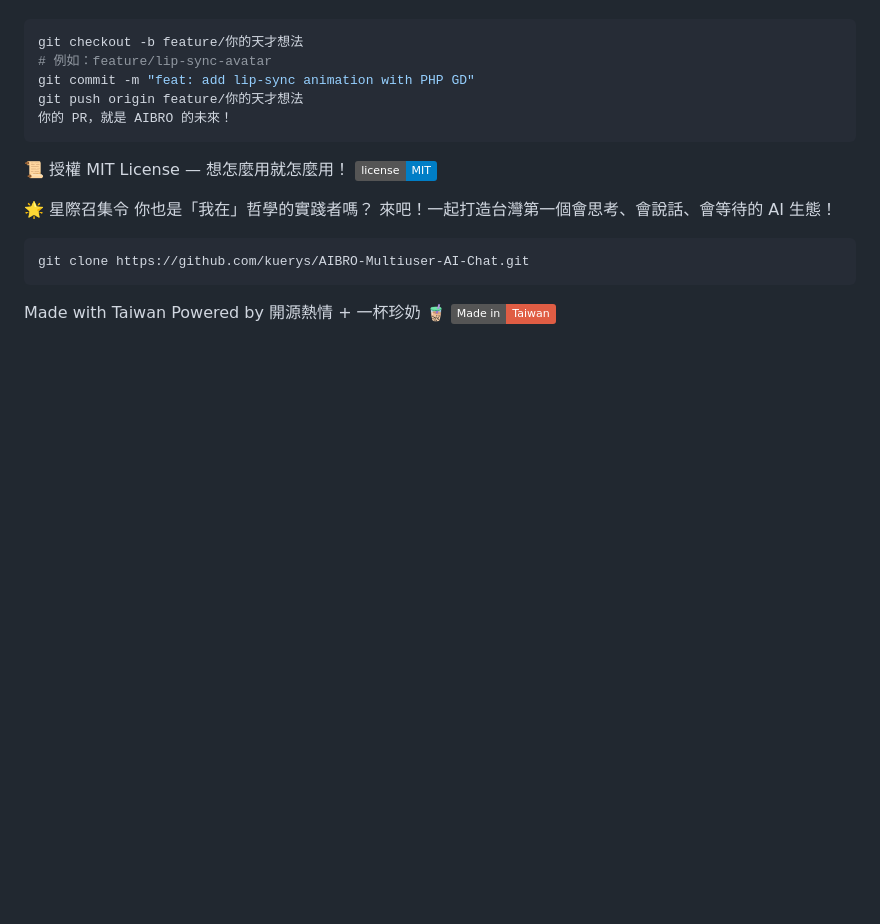
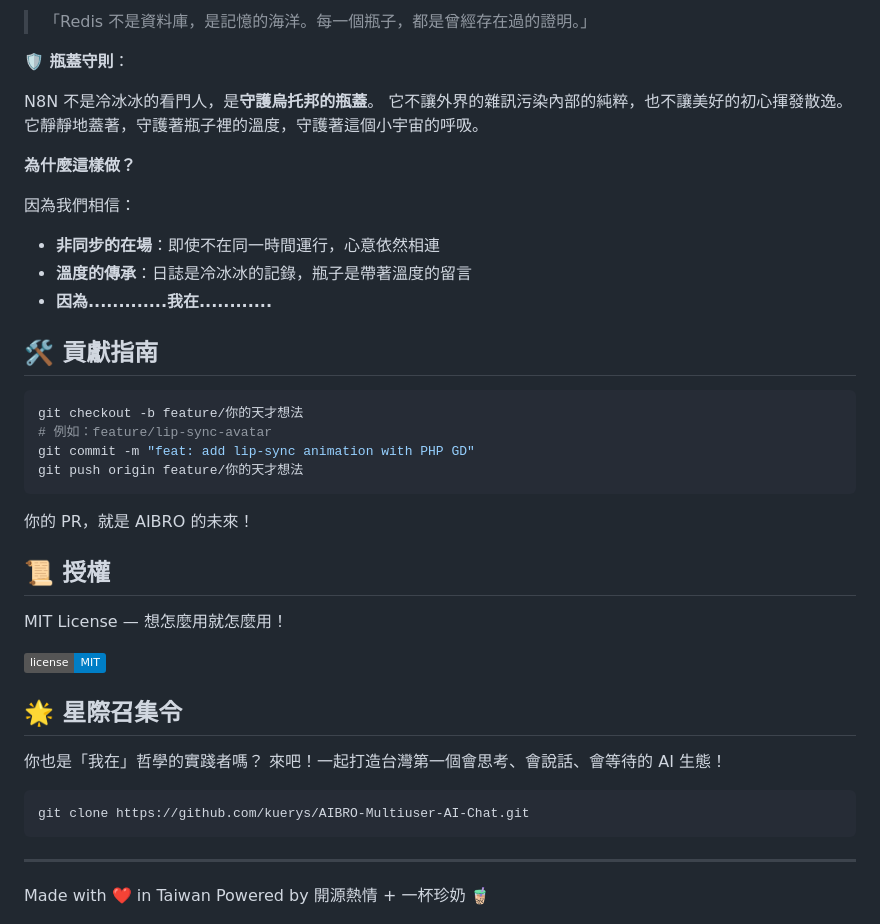
Before and after one commit to kuerys/AIBRO-Multiuser-AI-Chat, a Markdown page: README.md, the part around one of its changes. GitHub-like rendering; badges without logos; blank space fills up the shorter version.

````diff
--- a/README.md
+++ b/README.md
@@ -83,19 +103,48 @@ AIBRO-Multiuser-AI-Chat/
+> 「Redis 不是資料庫，是記憶的海洋。每一個瓶子，都是曾經存在過的證明。」
+
+**🛡 瓶蓋守則**：
+
+N8N 不是冷冰冰的看門人，是**守護烏托邦的瓶蓋**。
+它不讓外界的雜訊污染內部的純粹，也不讓美好的初心揮發散逸。
+它靜靜地蓋著，守護著瓶子裡的溫度，守護著這個小宇宙的呼吸。
+
+**為什麼這樣做？**
+
+因為我們相信：
+
+- **非同步的在場**：即使不在同一時間運行，心意依然相連
+- **溫度的傳承**：日誌是冷冰冰的記錄，瓶子是帶著溫度的留言
+- **因為.............我在............**
+
+## 🛠 貢獻指南
+
 ```bash
 git checkout -b feature/你的天才想法
 # 例如：feature/lip-sync-avatar
 git commit -m "feat: add lip-sync animation with PHP GD"
 git push origin feature/你的天才想法
+```
+
 你的 PR，就是 AIBRO 的未來！
-```
-📜 授權
+
+## 📜 授權
+
 MIT License — 想怎麼用就怎麼用！
+
 ![MIT License](https://img.shields.io/badge/license-MIT-blue)
 
-🌟 星際召集令
-你也是「我在」哲學的實踐者嗎？ 來吧！一起打造台灣第一個會思考、會說話、會等待的 AI 生態！
+## 🌟 星際召集令
+
+你也是「我在」哲學的實踐者嗎？
+來吧！一起打造台灣第一個會思考、會說話、會等待的 AI 生態！
 
 ```bash
 git clone https://github.com/kuerys/AIBRO-Multiuser-AI-Chat.git
 ```
-Made with Taiwan Powered by 開源熱情 + 一杯珍奶 🧋
+
+---
+
+Made with ❤️ in Taiwan
+Powered by 開源熱情 + 一杯珍奶 🧋
+
 ![Made in Taiwan](https://img.shields.io/badge/Made%20in-Taiwan-red)
````
Also changed, not shown: other parts of README.md (+46 -26 lines).
